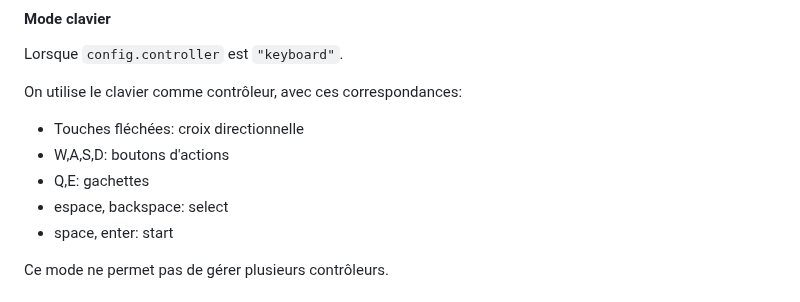
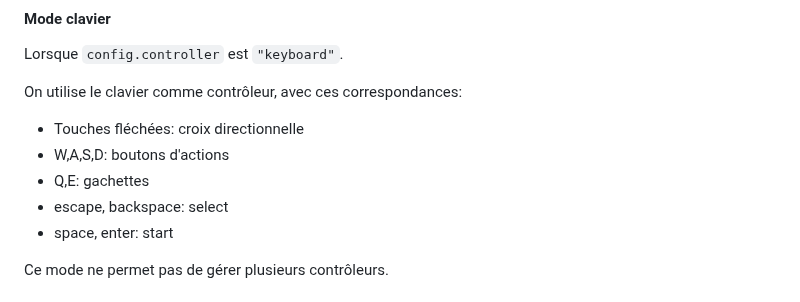
Before and after one commit to j4kim/leds-play, a Markdown page: README.md, the part around the change. Rendered like a GitHub page.

Commit message:
fix typo in readme

```diff
--- a/README.md
+++ b/README.md
@@ -148,7 +148,7 @@ On utilise le clavier comme contrôleur, avec ces correspondances:
 - Touches fléchées: croix directionnelle
 - W,A,S,D: boutons d'actions
 - Q,E: gachettes
-- espace, backspace: select
+- escape, backspace: select
 - space, enter: start
 
 Ce mode ne permet pas de gérer plusieurs contrôleurs.
```
